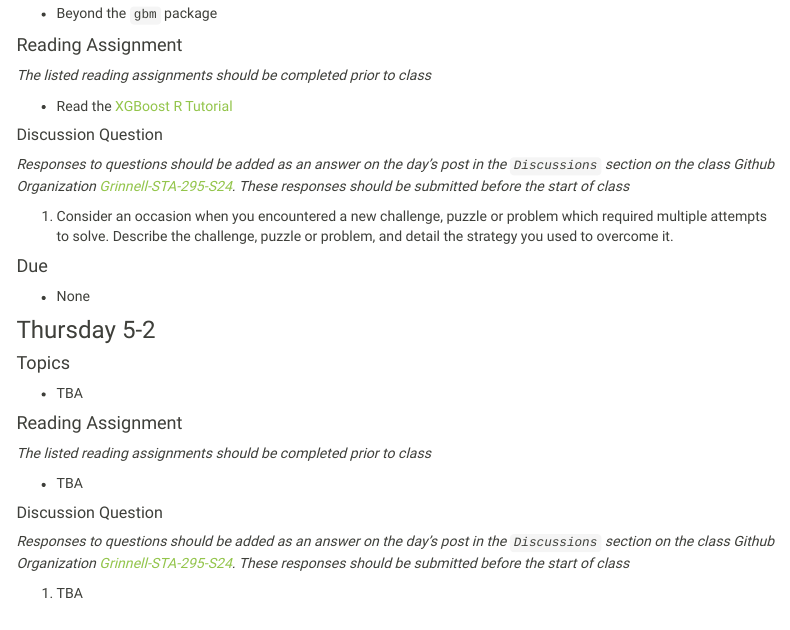
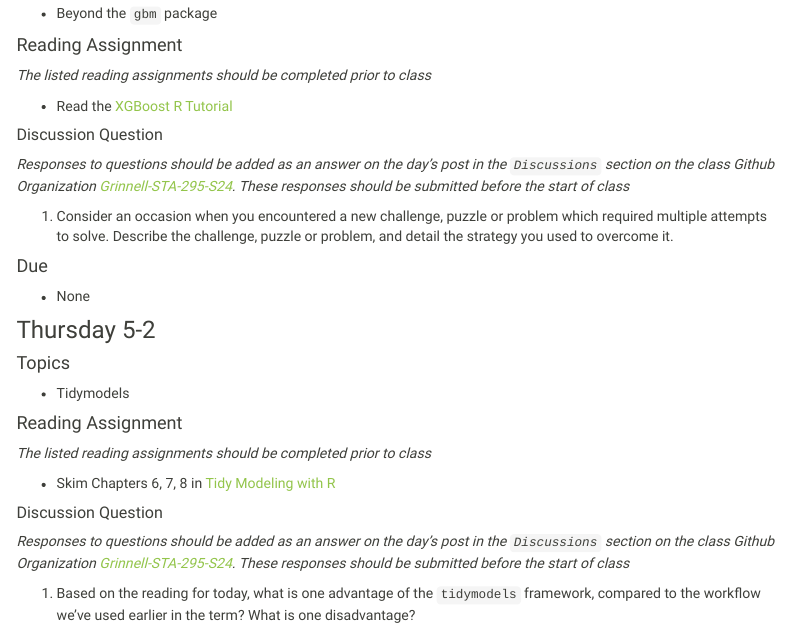
Before and after one commit to Grinnell-STA-295-S24/Grinnell-STA-295-S24.github.io, an R Markdown document (schedule.Rmd): the page in a window 1100 px wide, from 12500 px down. The pictures show the output file schedule.html that the author committed with the source, opened offline; library style sheets and scripts come from the installed R packages; menus at the side of the page are left out.

Commit message:
added schedule

```diff
--- a/schedule.Rmd
+++ b/schedule.Rmd
@@ -957,14 +957,14 @@ Answer **ONE** of the following two questions:
 
 #### Topics
 
-- TBA
+- Tidymodels
 
 
 #### Reading Assignment
 
 *The listed reading assignments should be completed prior to class*
 
-- TBA
+- Skim Chapters 6, 7, 8 in [Tidy Modeling with R](https://www.tmwr.org/)
 
 ##### Discussion Question
 
@@ -972,4 +972,4 @@ Answer **ONE** of the following two questions:
 
 
 
-1. TBA
+1. Based on the reading for today, what is one advantage of the `tidymodels` framework, compared to the workflow we’ve used earlier in the term? What is one disadvantage?
```
Also changed, not shown: schedule.html.
